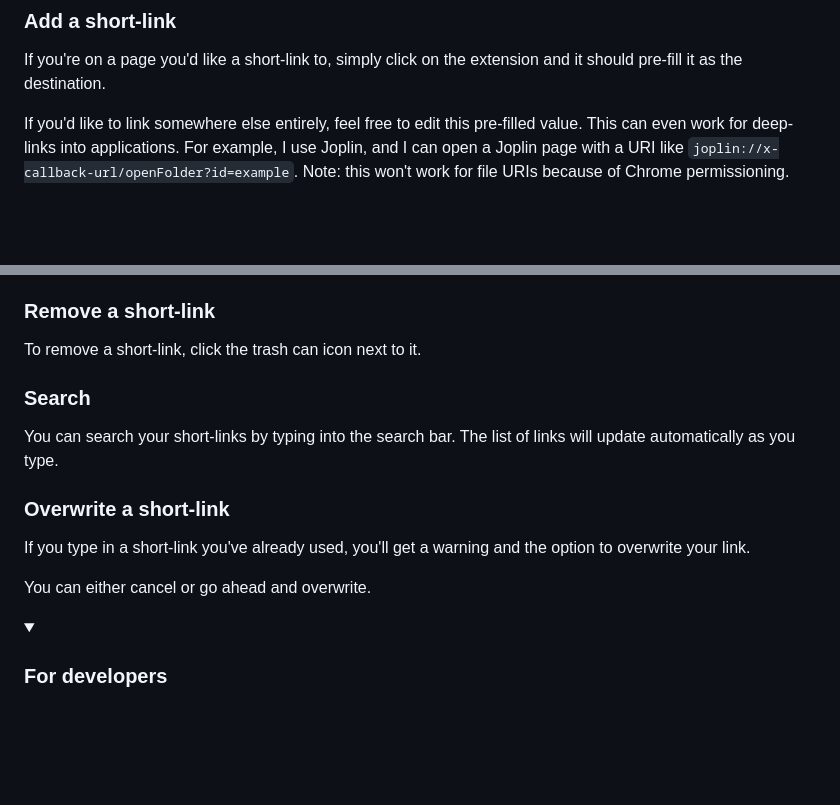
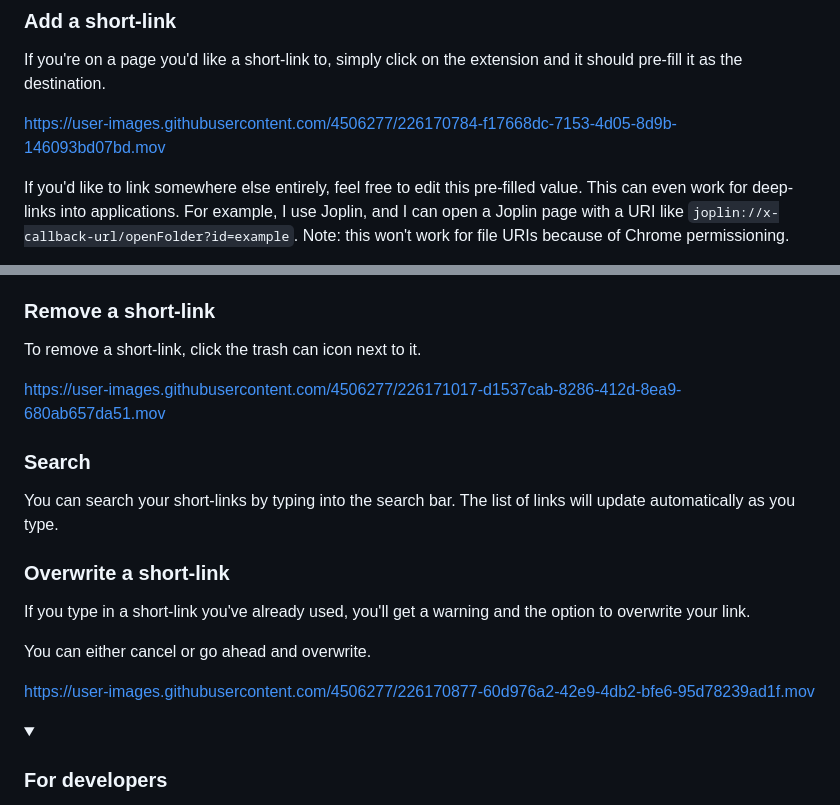
Before and after one commit to NaimKabir/personal-golinks, a Markdown page: README.md, 2 parts joined by grey strips. Rendered like a GitHub page; folded sections open; blank space fills up the shorter version.

```diff
--- a/README.md
+++ b/README.md
@@ -11,6 +11,10 @@ This extension is compliant with Google's new Manifest V3, so it should be able
 ### Add a short-link
 
 If you're on a page you'd like a short-link to, simply click on the extension and it should pre-fill it as the destination.
+
+
+https://user-images.githubusercontent.com/4506277/226170784-f17668dc-7153-4d05-8d9b-146093bd07bd.mov
+
 
 If you'd like to link somewhere else entirely, feel free to edit this pre-filled value. This can even work for deep-links into applications. For example, I use Joplin, and I can open a Joplin page with a URI like `joplin://x-callback-url/openFolder?id=example`. Note: this won't work for file URIs because of Chrome permissioning.
 
@@ -26,6 +30,10 @@ Simply type a short-link into your browser, and you'll be redirected to the dest
 
 To remove a short-link, click the trash can icon next to it.
 
+
+https://user-images.githubusercontent.com/4506277/226171017-d1537cab-8286-412d-8ea9-680ab657da51.mov
+
+
 ### Search
 
 You can search your short-links by typing into the search bar. The list of links will update automatically as you type.
@@ -35,6 +43,11 @@ You can search your short-links by typing into the search bar. The list of links
 If you type in a short-link you've already used, you'll get a warning and the option to overwrite your link.
 
 You can either cancel or go ahead and overwrite.
+
+
+https://user-images.githubusercontent.com/4506277/226170877-60d976a2-42e9-4db2-bfe6-95d78239ad1f.mov
+
+
 
 <details>
 
```
